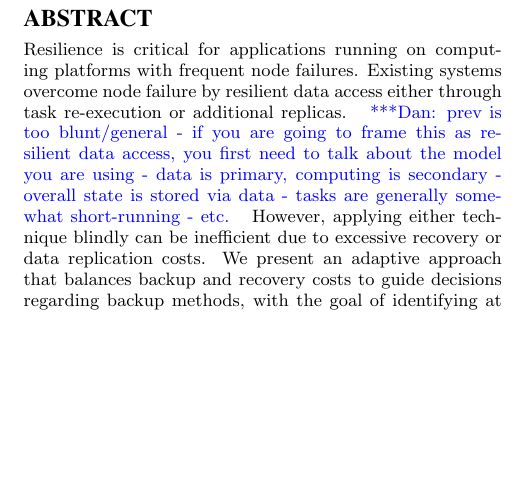
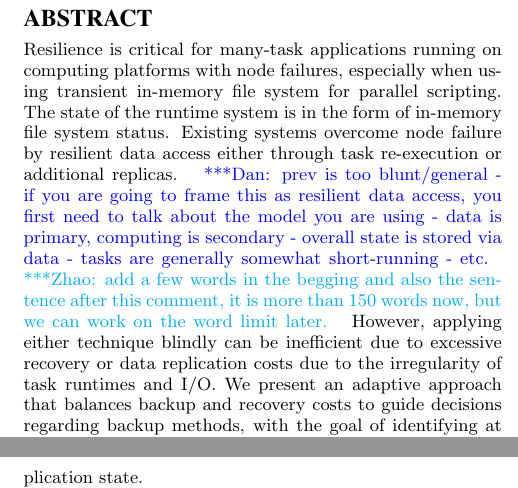
Before and after one commit to zhaozhang/SC_2015_Resilience, a LaTeX paper (Resilience.tex): part of one column of page 1 of 11 before the commit and two parts of the columns of pages 1 and 8 of 11 after it, the two joined at a grey line, cut so that both start at the same text, the shorter picture padded with empty space. Compiled offline with pdfLaTeX.

Commit message:
addressing the comment in the abstract

```diff
--- a/Resilience.tex
+++ b/Resilience.tex
@@ -84,10 +84,12 @@
 
 
 \begin{abstract}
-Resilience is critical for applications running on computing platforms with frequent node failures.
-Existing systems overcome node failure by resilient data access either through task re-execution or additional replicas. \katznote{prev is too blunt/general - if you are going to frame this as resilient data access, you first need to talk about the model you are using - data is primary, computing is secondary - overall state is stored via data - tasks are generally somewhat short-running - etc.}
+Resilience is critical for many-task applications running on computing platforms with node failures, especially when using transient in-memory file system for parallel scripting. The state of the runtime system is in the form of in-memory file system status.
+Existing systems overcome node failure by resilient data access either through task re-execution or additional replicas.
+\katznote{prev is too blunt/general - if you are going to frame this as resilient data access, you first need to talk about the model you are using - data is primary, computing is secondary - overall state is stored via data - tasks are generally somewhat short-running - etc.}
+\zhaonote{add a few words in the begging and also the sentence after this comment, it is more than 150 words now, but we can work on the word limit later.}
 However, applying either technique blindly can be inefficient due to
-excessive recovery or data replication costs.
+excessive recovery or data replication costs due to the irregularity of task runtimes and I/O.
 We present an adaptive approach that balances backup and
 recovery costs to guide decisions regarding backup methods, with the goal of identifying
 at run time the best choices for a given computer system and application.
```
